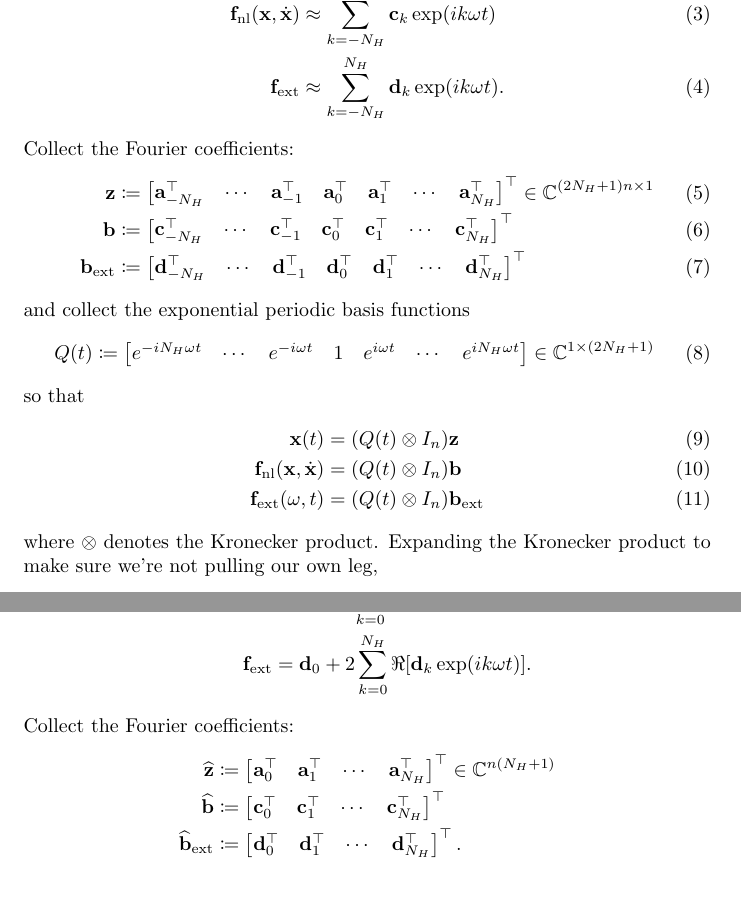
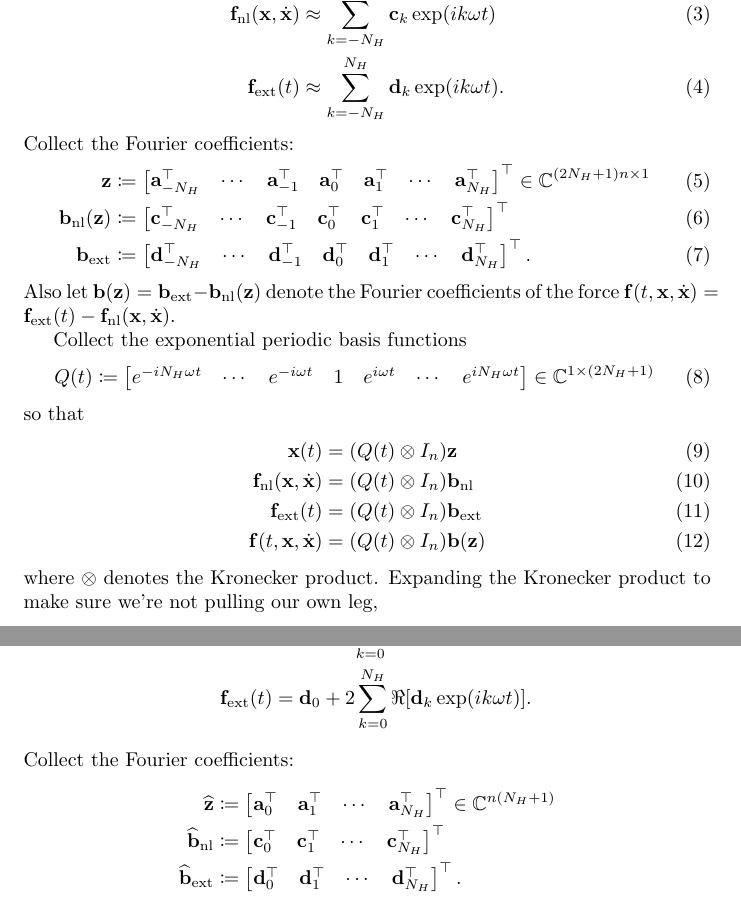
Before and after one commit to schilln/harmonic_balance_python, a LaTeX document (theory/theory.tex): two parts of pages 1 and 3 of 3, joined at a grey line, cut so that both start at the same text. Compiled offline with pdfLaTeX.

Commit message:
changed arguments to some functions and changed some notation

```diff
--- a/theory/theory.tex
+++ b/theory/theory.tex
@@ -25,7 +25,7 @@ We can write the forces similarly:
 \begin{align}
   \f\ts{nl}(\x, \dot \x)
   &\approx \sum_{k=-N_H}^{N_H} \cb_k \exp\paren{i k \omega t} \\
-  \f\ts{ext}
+  \f\ts{ext}(t)
   &\approx \sum_{k=-N_H}^{N_H} \db_k \exp\paren{i k \omega t}.
 \end{align}
 Collect the Fourier coefficients:
@@ -35,7 +35,7 @@ Collect the Fourier coefficients:
     \ab_{-N_H}\trp & \cdots & \ab_{-1}\trp &
     \ab_0\trp & \ab_1\trp & \cdots & \ab_{N_H}\trp
   \end{bmatrix}\trp \in \C^{\paren{2 N_H + 1} n \times 1} \\
-  \bb &\coloneq
+  \bb\ts{nl}(\z) &\coloneq
   \begin{bmatrix}
     \cb_{-N_H}\trp & \cdots & \cb_{-1}\trp &
     \cb_0\trp & \cb_1\trp & \cdots & \cb_{N_H}\trp
@@ -44,9 +44,11 @@ Collect the Fourier coefficients:
   \begin{bmatrix}
     \db_{-N_H}\trp & \cdots & \db_{-1}\trp &
     \db_0\trp & \db_1\trp & \cdots & \db_{N_H}\trp
-  \end{bmatrix}\trp
+  \end{bmatrix}\trp.
 \end{align}
-and collect the exponential periodic basis functions
+Also let $\bb(\z) = \bb\ts{ext} - \bb\ts{nl}(\z)$ denote the Fourier coefficients of the force $\f(t, \x, \dot \x) = \f\ts{ext}(t) - \f\ts{nl}(\x, \dot \x)$.
+
+Collect the exponential periodic basis functions
 \begin{align}
   Q(t) \coloneq
   \begin{bmatrix}
@@ -59,9 +61,11 @@ so that
   \x(t)
   &= (Q(t) \otimes I_n) \z \\
   \f\ts{nl}(\x, \dot \x)
-  &= (Q(t) \otimes I_n) \bb \\
-  \f\ts{ext}(\omega, t)
-  &= (Q(t) \otimes I_n) \bb\ts{ext}
+  &= (Q(t) \otimes I_n) \bb\ts{nl} \\
+  \f\ts{ext}(t)
+  &= (Q(t) \otimes I_n) \bb\ts{ext} \\
+  \f(t, \x, \dot \x)
+  &= (Q(t) \otimes I_n) \bb(\z)
 \end{align}
 where $\otimes$ denotes the Kronecker product.
 Expanding the Kronecker product to make sure we're not pulling our own leg,
@@ -149,7 +153,7 @@ We can write the forces similarly:
 \begin{align*}
   \f\ts{nl}(\x, \dot \x)
   &= \cb_0 + 2 \sum_{k=0}^{N_H} \Re\bbrack{\cb_k \exp\paren{i k \omega t}}\\
-  \f\ts{ext}
+  \f\ts{ext}(t)
   &= \db_0 + 2 \sum_{k=0}^{N_H} \Re\bbrack{\db_k \exp\paren{i k \omega t}}.
 \end{align*}
 Collect the Fourier coefficients:
@@ -158,7 +162,7 @@ Collect the Fourier coefficients:
   \begin{bmatrix}
     \ab_0\trp & \ab_1\trp & \cdots & \ab_{N_H}\trp
   \end{bmatrix}\trp \in \C^{n\paren{N_H + 1}} \\
-  \widehat \bb &\coloneq
+  \widehat \bb\ts{nl} &\coloneq
   \begin{bmatrix}
     \cb_0\trp & \cb_1\trp & \cdots & \cb_{N_H}\trp
   \end{bmatrix}\trp \\
```
